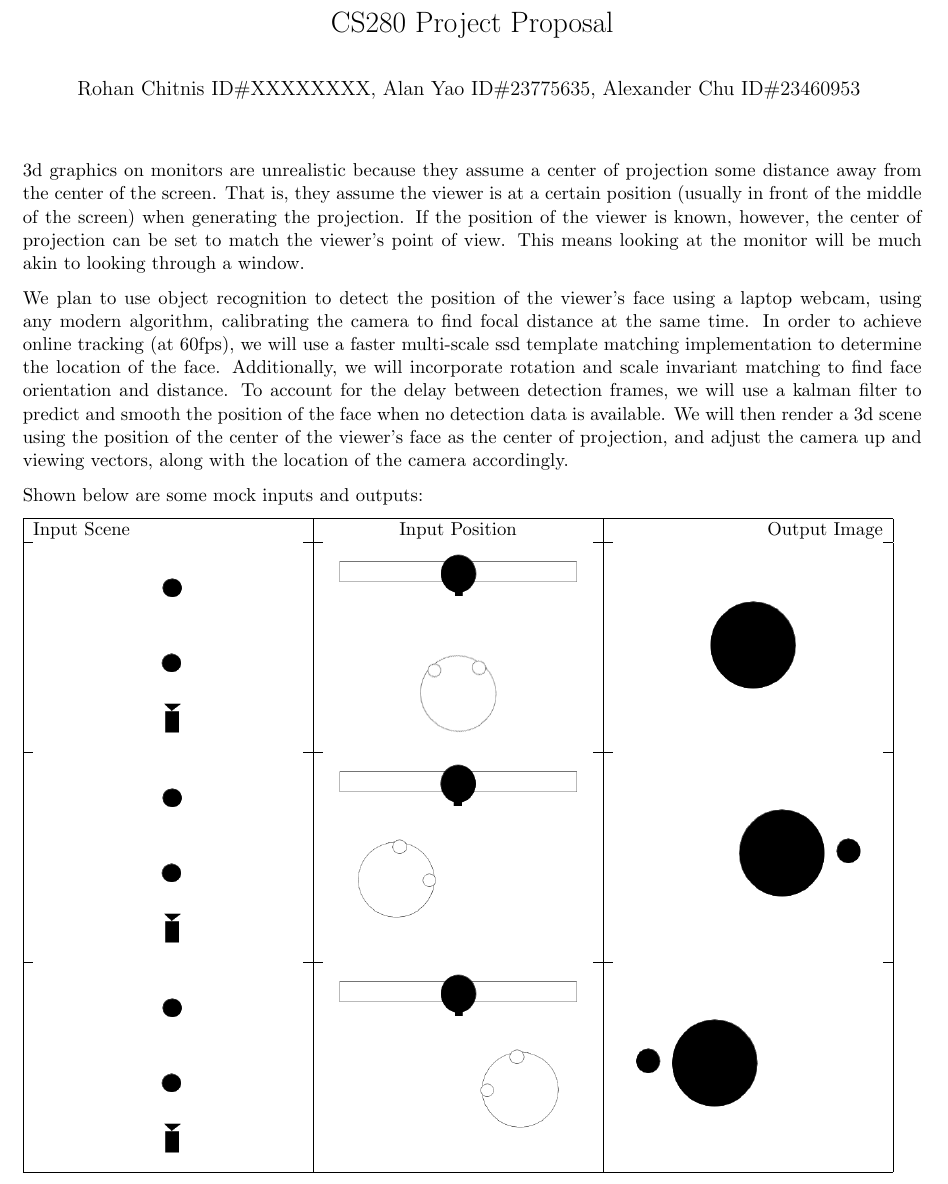
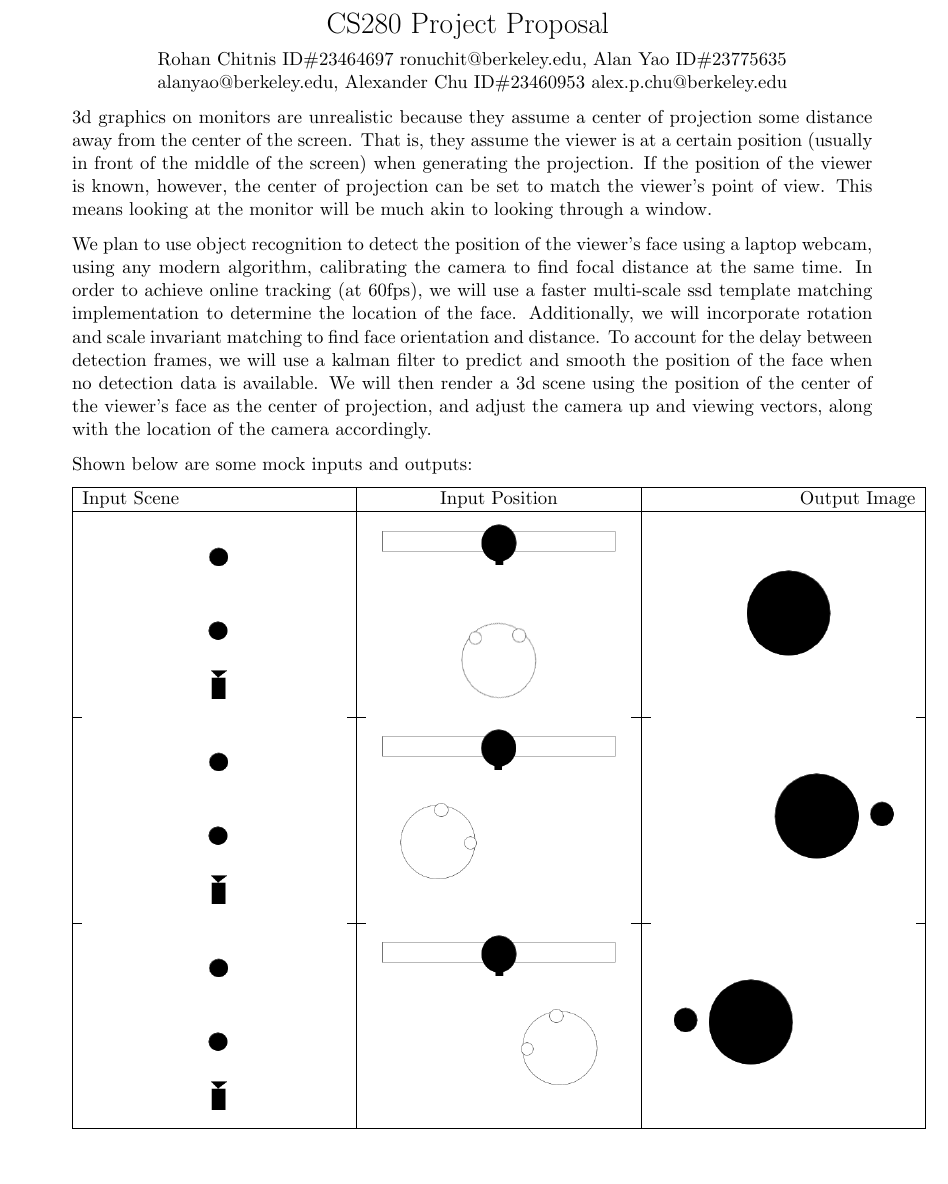
Before and after one commit to alancyao/dynamic-viewing, a LaTeX document (proj_proposal.tex): part of the page, cut so that both start at the same text. Compiled offline with pdfLaTeX.

Commit message:
add Rohan student id and emails

```diff
--- a/proj_proposal.tex
+++ b/proj_proposal.tex
@@ -1,13 +1,17 @@
 \documentclass[11pt]{article}
 \usepackage{amsmath, textcomp, amssymb, graphicx, parskip, listings}
-\usepackage[margin=0.6in]{geometry}
+\usepackage[margin=1.00in]{geometry}
 
-\title{\vspace{-8ex} CS280 Project Proposal}
-\author{Rohan Chitnis ID\#XXXXXXXX, Alan Yao ID\#23775635, Alexander Chu ID\#23460953 \vspace{-8ex}}
+\title{\vspace{-8ex} CS280 Project Proposal \vspace{-8ex}}
 \date{}
 
 \begin{document}
 \maketitle
+
+\begin{center}
+\author{Rohan Chitnis ID\#23464697 ronuchit@berkeley.edu, Alan Yao ID\#23775635 alanyao@berkeley.edu, Alexander Chu ID\#23460953 alex.p.chu@berkeley.edu}
+\end{center}
+
 3d graphics on monitors are unrealistic because they assume a center of projection some distance away from the center of the screen. That is, they assume the viewer is at a certain position (usually in front of the middle of the screen) when generating the projection. If the position of the viewer is known, however, the center of projection can be set to match the viewer's point of view. This means looking at the monitor will be much akin to looking through a window.
 
 We plan to use object recognition to detect the position of the viewer's face using a laptop webcam, using any modern algorithm, calibrating the camera to find focal distance at the same time. In order to achieve online tracking (at 60fps), we will use a faster multi-scale ssd template matching implementation to determine the location of the face. Additionally, we will incorporate rotation and scale invariant matching to find face orientation and distance. To account for the delay between detection frames, we will use a kalman filter to predict and smooth the position of the face when no detection data is available. We will then render a 3d scene using the position of the center of the viewer's face as the center of projection, and adjust the camera up and viewing vectors, along with the location of the camera accordingly.
@@ -18,23 +22,23 @@ Shown below are some mock inputs and outputs:
 \hline
 Input Scene & Input Position & Output Image
 \\ \hline
-\includegraphics[width=0.30\textwidth]{./img/input_scene1.png}
+\includegraphics[width=0.33\textwidth]{./img/input_scene1.png}
 &
-\includegraphics[width=0.30\textwidth]{./img/input_position1.png}
+\includegraphics[width=0.33\textwidth]{./img/input_position1.png}
 &
-\includegraphics[width=0.30\textwidth]{./img/output1.png}
+\includegraphics[width=0.33\textwidth]{./img/output1.png}
 \\ \hline
-\includegraphics[width=0.30\textwidth]{./img/input_scene2.png}
+\includegraphics[width=0.33\textwidth]{./img/input_scene2.png}
 &
-\includegraphics[width=0.30\textwidth]{./img/input_position2.png}
+\includegraphics[width=0.33\textwidth]{./img/input_position2.png}
 &
-\includegraphics[width=0.30\textwidth]{./img/output2.png}
+\includegraphics[width=0.33\textwidth]{./img/output2.png}
 \\ \hline
-\includegraphics[width=0.30\textwidth]{./img/input_scene3.png}
+\includegraphics[width=0.33\textwidth]{./img/input_scene3.png}
 &
-\includegraphics[width=0.30\textwidth]{./img/input_position3.png}
+\includegraphics[width=0.33\textwidth]{./img/input_position3.png}
 &
-\includegraphics[width=0.30\textwidth]{./img/output3.png}
+\includegraphics[width=0.33\textwidth]{./img/output3.png}
 \\ \hline
 \end{tabular}
 \end{document}
```
